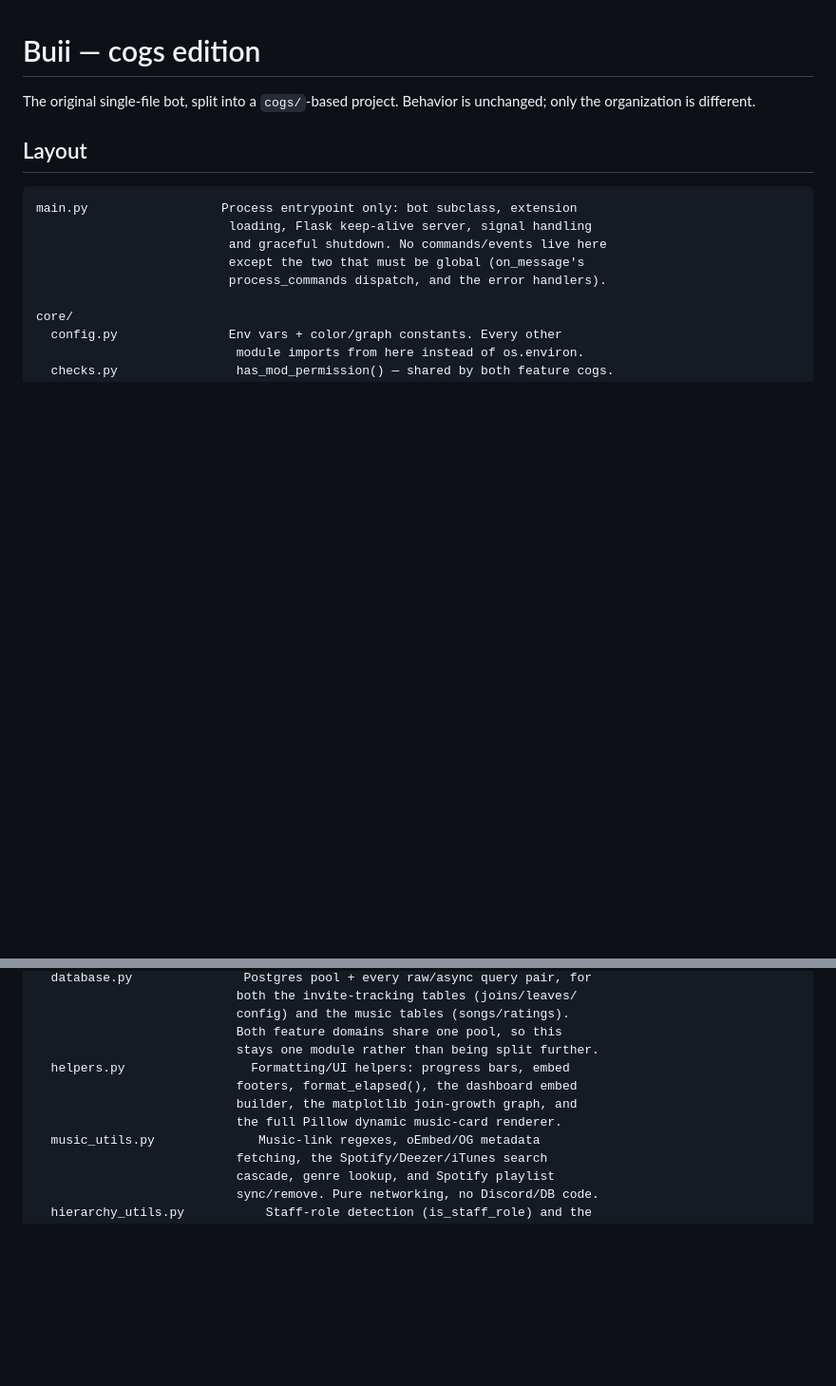
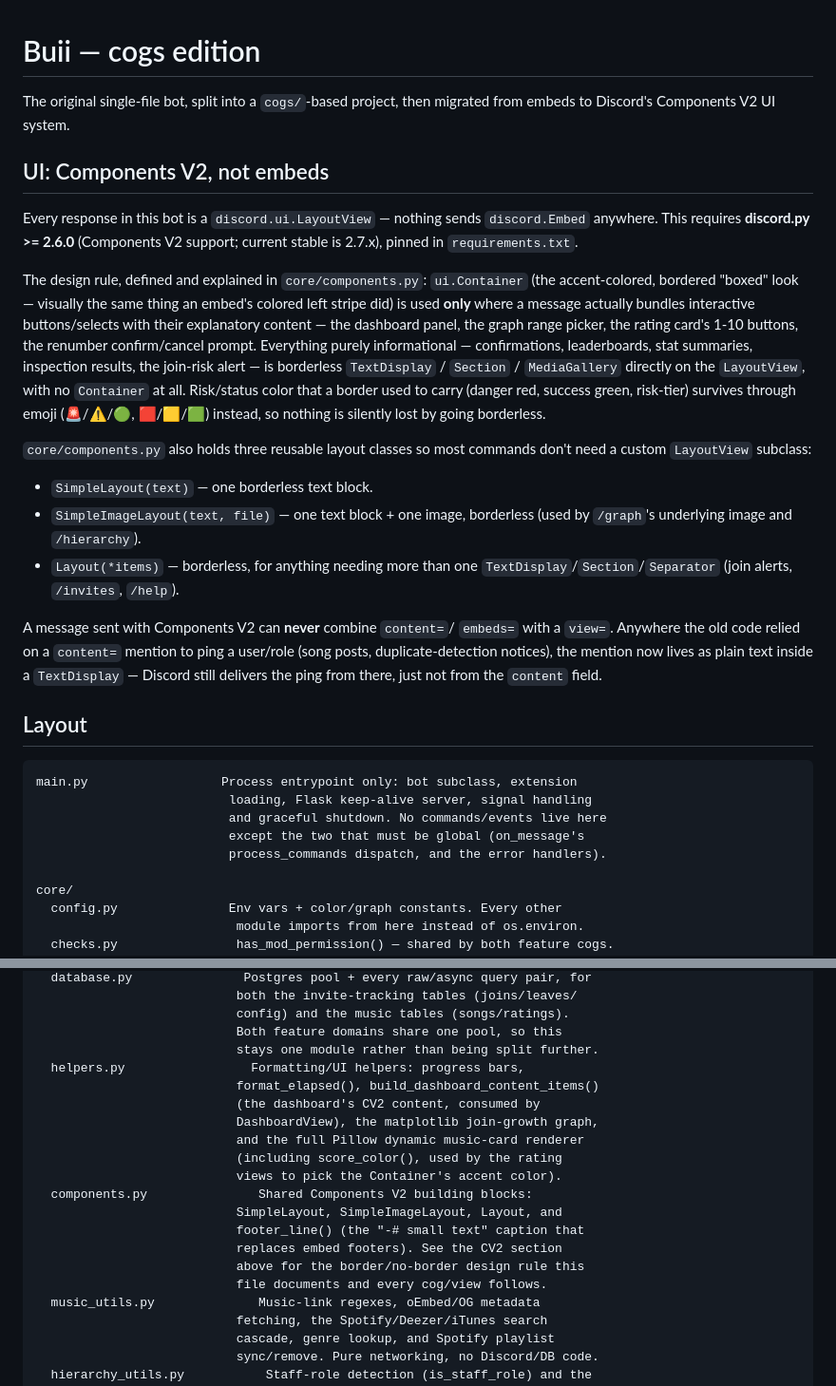
Before and after one commit to Klynn4sho/buii-tests, a Markdown page: README.md, 2 parts joined by grey strips. Shown at 95% size. Drawn GitHub-style; blank space fills up the shorter version.

```diff
--- a/README.md
+++ b/README.md
@@ -1,7 +1,40 @@
 # Buii — cogs edition
 
-The original single-file bot, split into a `cogs/`-based project. Behavior
-is unchanged; only the organization is different.
+The original single-file bot, split into a `cogs/`-based project, then
+migrated from embeds to Discord's Components V2 UI system.
+
+## UI: Components V2, not embeds
+
+Every response in this bot is a `discord.ui.LayoutView` — nothing sends
+`discord.Embed` anywhere. This requires **discord.py >= 2.6.0** (Components
+V2 support; current stable is 2.7.x), pinned in `requirements.txt`.
+
+The design rule, defined and explained in `core/components.py`:
+`ui.Container` (the accent-colored, bordered "boxed" look — visually the
+same thing an embed's colored left stripe did) is used **only** where a
+message actually bundles interactive buttons/selects with their
+explanatory content — the dashboard panel, the graph range picker, the
+rating card's 1-10 buttons, the renumber confirm/cancel prompt. Everything
+purely informational — confirmations, leaderboards, stat summaries,
+inspection results, the join-risk alert — is borderless `TextDisplay` /
+`Section` / `MediaGallery` directly on the `LayoutView`, with no
+`Container` at all. Risk/status color that a border used to carry (danger
+red, success green, risk-tier) survives through emoji (🚨/⚠️/🟢, 🟥/🟨/🟩)
+instead, so nothing is silently lost by going borderless.
+
+`core/components.py` also holds three reusable layout classes so most
+commands don't need a custom `LayoutView` subclass:
+- `SimpleLayout(text)` — one borderless text block.
+- `SimpleImageLayout(text, file)` — one text block + one image, borderless
+  (used by `/graph`'s underlying image and `/hierarchy`).
+- `Layout(*items)` — borderless, for anything needing more than one
+  `TextDisplay`/`Section`/`Separator` (join alerts, `/invites`, `/help`).
+
+A message sent with Components V2 can **never** combine `content=`/
+`embeds=` with a `view=`. Anywhere the old code relied on a `content=`
+mention to ping a user/role (song posts, duplicate-detection notices), the
+mention now lives as plain text inside a `TextDisplay` — Discord still
+delivers the ping from there, just not from the `content` field.
 
 ## Layout
 
@@ -21,10 +54,19 @@ core/
                            config) and the music tables (songs/ratings).
                            Both feature domains share one pool, so this
                            stays one module rather than being split further.
-  helpers.py                 Formatting/UI helpers: progress bars, embed
-                           footers, format_elapsed(), the dashboard embed
-                           builder, the matplotlib join-growth graph, and
-                           the full Pillow dynamic music-card renderer.
+  helpers.py                 Formatting/UI helpers: progress bars,
+                           format_elapsed(), build_dashboard_content_items()
+                           (the dashboard's CV2 content, consumed by
+                           DashboardView), the matplotlib join-growth graph,
+                           and the full Pillow dynamic music-card renderer
+                           (including score_color(), used by the rating
+                           views to pick the Container's accent color).
+  components.py               Shared Components V2 building blocks:
+                           SimpleLayout, SimpleImageLayout, Layout, and
+                           footer_line() (the "-# small text" caption that
+                           replaces embed footers). See the CV2 section
+                           above for the border/no-border design rule this
+                           file documents and every cog/view follows.
   music_utils.py              Music-link regexes, oEmbed/OG metadata
                            fetching, the Spotify/Deezer/iTunes search
                            cascade, genre lookup, and Spotify playlist
```
